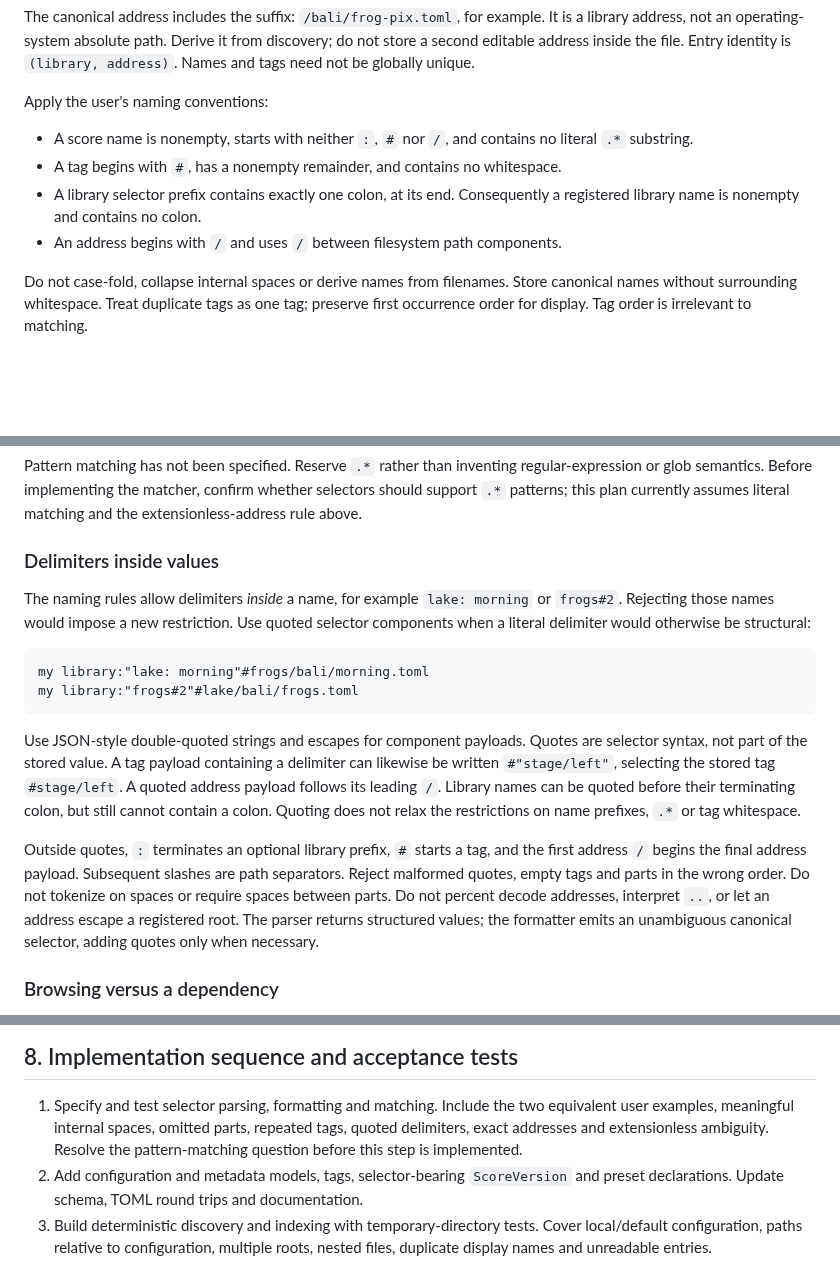
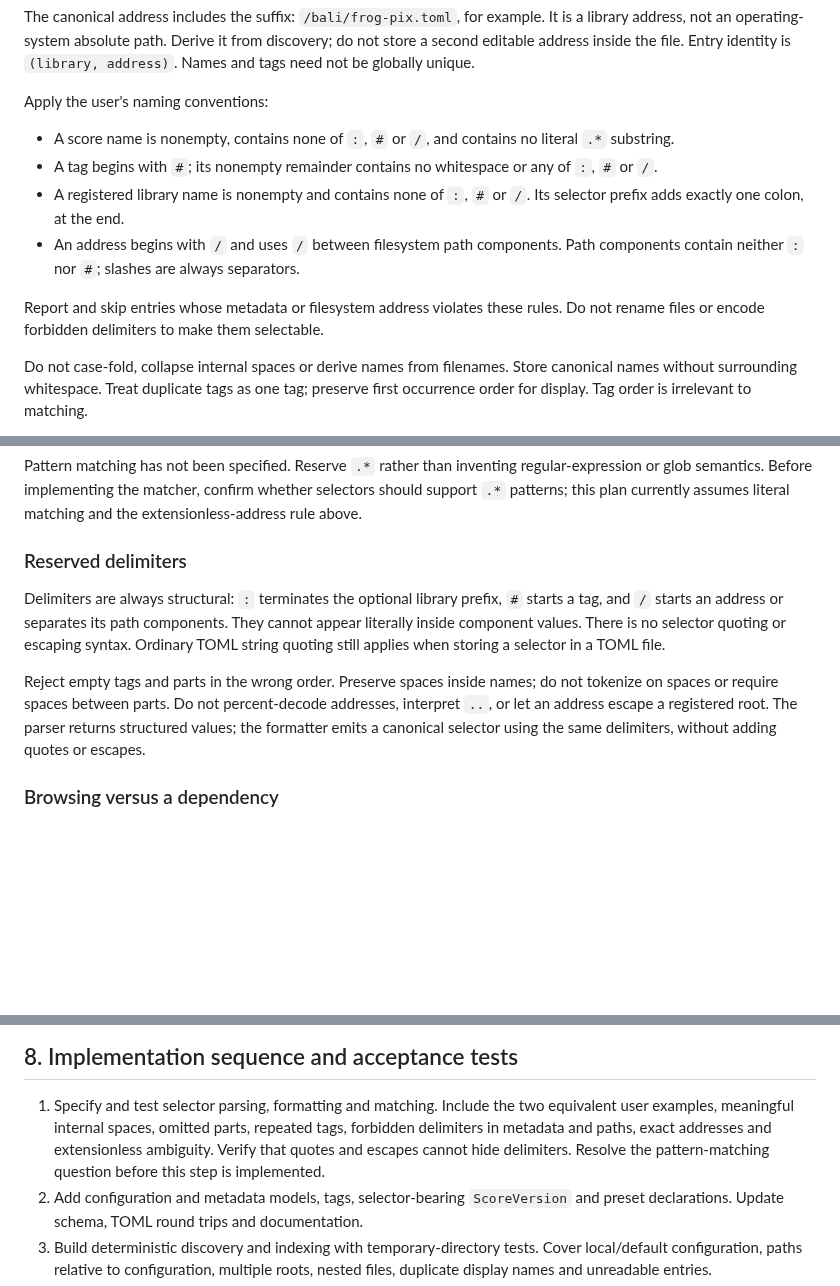
Before and after one commit to rec/ufor, a Markdown page: plan/library.md, 3 parts joined by grey strips. GitHub-like rendering; blank space fills up the shorter version.

Commit message:
fixup! Plan user score libraries in plan/library.md

````diff
--- a/plan/library.md
+++ b/plan/library.md
@@ -65,12 +65,17 @@ is `(library, address)`. Names and tags need not be globally unique.
 
 Apply the user's naming conventions:
 
-- A score name is nonempty, starts with neither `:`, `#` nor `/`, and contains
+- A score name is nonempty, contains none of `:`, `#` or `/`, and contains
   no literal `.*` substring.
-- A tag begins with `#`, has a nonempty remainder, and contains no whitespace.
-- A library selector prefix contains exactly one colon, at its end. Consequently
-  a registered library name is nonempty and contains no colon.
+- A tag begins with `#`; its nonempty remainder contains no whitespace or any
+  of `:`, `#` or `/`.
+- A registered library name is nonempty and contains none of `:`, `#` or `/`.
+  Its selector prefix adds exactly one colon, at the end.
 - An address begins with `/` and uses `/` between filesystem path components.
+  Path components contain neither `:` nor `#`; slashes are always separators.
+
+Report and skip entries whose metadata or filesystem address violates these
+rules. Do not rename files or encode forbidden delimiters to make them selectable.
 
 Do not case-fold, collapse internal spaces or derive names from filenames.
 Store canonical names without surrounding whitespace. Treat duplicate tags as
@@ -132,31 +137,19 @@ regular-expression or glob semantics. Before implementing the matcher, confirm
 whether selectors should support `.*` patterns; this plan currently assumes
 literal matching and the extensionless-address rule above.
 
-### Delimiters inside values
+### Reserved delimiters
 
-The naming rules allow delimiters *inside* a name, for example `lake: morning`
-or `frogs#2`. Rejecting those names would impose a new restriction. Use quoted
-selector components when a literal delimiter would otherwise be structural:
+Delimiters are always structural: `:` terminates the optional library prefix,
+`#` starts a tag, and `/` starts an address or separates its path components.
+They cannot appear literally inside component values. There is no selector
+quoting or escaping syntax. Ordinary TOML string quoting still applies when
+storing a selector in a TOML file.
 
-```text
-my library:"lake: morning"#frogs/bali/morning.toml
-my library:"frogs#2"#lake/bali/frogs.toml
-```
-
-Use JSON-style double-quoted strings and escapes for component payloads. Quotes
-are selector syntax, not part of the stored value. A tag payload containing a
-delimiter can likewise be written `#"stage/left"`, selecting the stored tag
-`#stage/left`. A quoted address payload follows its leading `/`. Library names
-can be quoted before their terminating colon, but still cannot contain a colon.
-Quoting does not relax the restrictions on name prefixes, `.*` or tag whitespace.
-
-Outside quotes, `:` terminates an optional library prefix, `#` starts a tag,
-and the first address `/` begins the final address payload. Subsequent slashes
-are path separators. Reject malformed quotes, empty tags and parts in the wrong
-order. Do not tokenize on spaces or require spaces between parts. Do not percent
-decode addresses, interpret `..`, or let an address escape a registered root.
-The parser returns structured values; the formatter emits an unambiguous
-canonical selector, adding quotes only when necessary.
+Reject empty tags and parts in the wrong order. Preserve spaces inside names;
+do not tokenize on spaces or require spaces between parts. Do not percent-decode
+addresses, interpret `..`, or let an address escape a registered root. The parser
+returns structured values; the formatter emits a canonical selector using the
+same delimiters, without adding quotes or escapes.
 
 ### Browsing versus a dependency
 
@@ -330,7 +323,8 @@ read libraries and how to display their diagnostics.
 
 1. Specify and test selector parsing, formatting and matching. Include the two
    equivalent user examples, meaningful internal spaces, omitted parts, repeated
-   tags, quoted delimiters, exact addresses and extensionless ambiguity. Resolve
+   tags, forbidden delimiters in metadata and paths, exact addresses and
+   extensionless ambiguity. Verify that quotes and escapes cannot hide delimiters. Resolve
    the pattern-matching question before this step is implemented.
 2. Add configuration and metadata models, tags, selector-bearing `ScoreVersion`
    and preset declarations. Update schema, TOML round trips and documentation.
````
